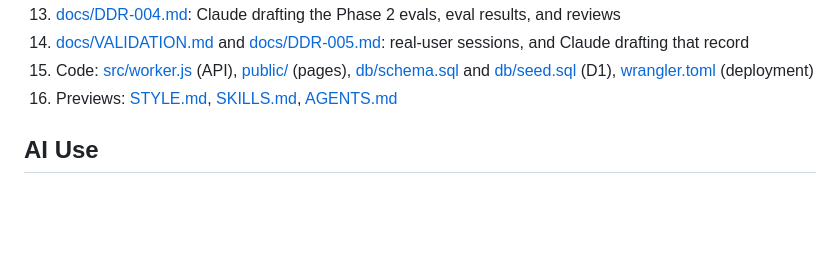
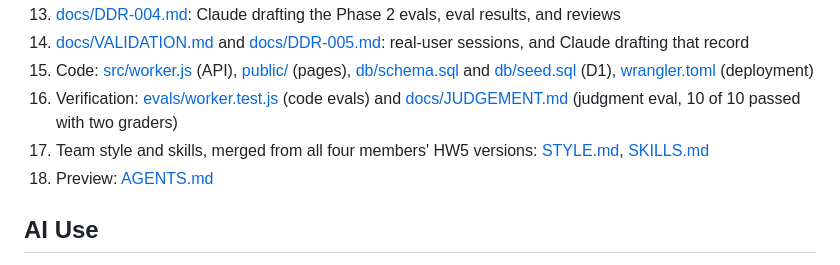
Before and after one commit to mehtaaashi05/mgt3745-team-Alpha-, a Markdown page: README.md, the part around the change. GitHub-like rendering; blank space fills up the shorter version.

Commit message:
README: link JUDGEMENT.md; STYLE.md and SKILLS.md are no longer previews

```diff
--- a/README.md
+++ b/README.md
@@ -64,7 +64,9 @@ Performance and Attractive features (F5 to F8) are not built yet.
 13. [docs/DDR-004.md](docs/DDR-004.md): Claude drafting the Phase 2 evals, eval results, and reviews
 14. [docs/VALIDATION.md](docs/VALIDATION.md) and [docs/DDR-005.md](docs/DDR-005.md): real-user sessions, and Claude drafting that record
 15. Code: [src/worker.js](src/worker.js) (API), [public/](public/) (pages), [db/schema.sql](db/schema.sql) and [db/seed.sql](db/seed.sql) (D1), [wrangler.toml](wrangler.toml) (deployment)
-16. Previews: [STYLE.md](context/STYLE.md), [SKILLS.md](context/SKILLS.md), [AGENTS.md](context/AGENTS.md)
+16. Verification: [evals/worker.test.js](evals/worker.test.js) (code evals) and [docs/JUDGEMENT.md](docs/JUDGEMENT.md) (judgment eval, 10 of 10 passed with two graders)
+17. Team style and skills, merged from all four members' HW5 versions: [STYLE.md](context/STYLE.md), [SKILLS.md](context/SKILLS.md)
+18. Preview: [AGENTS.md](context/AGENTS.md)
 
 ## AI Use
 
```
